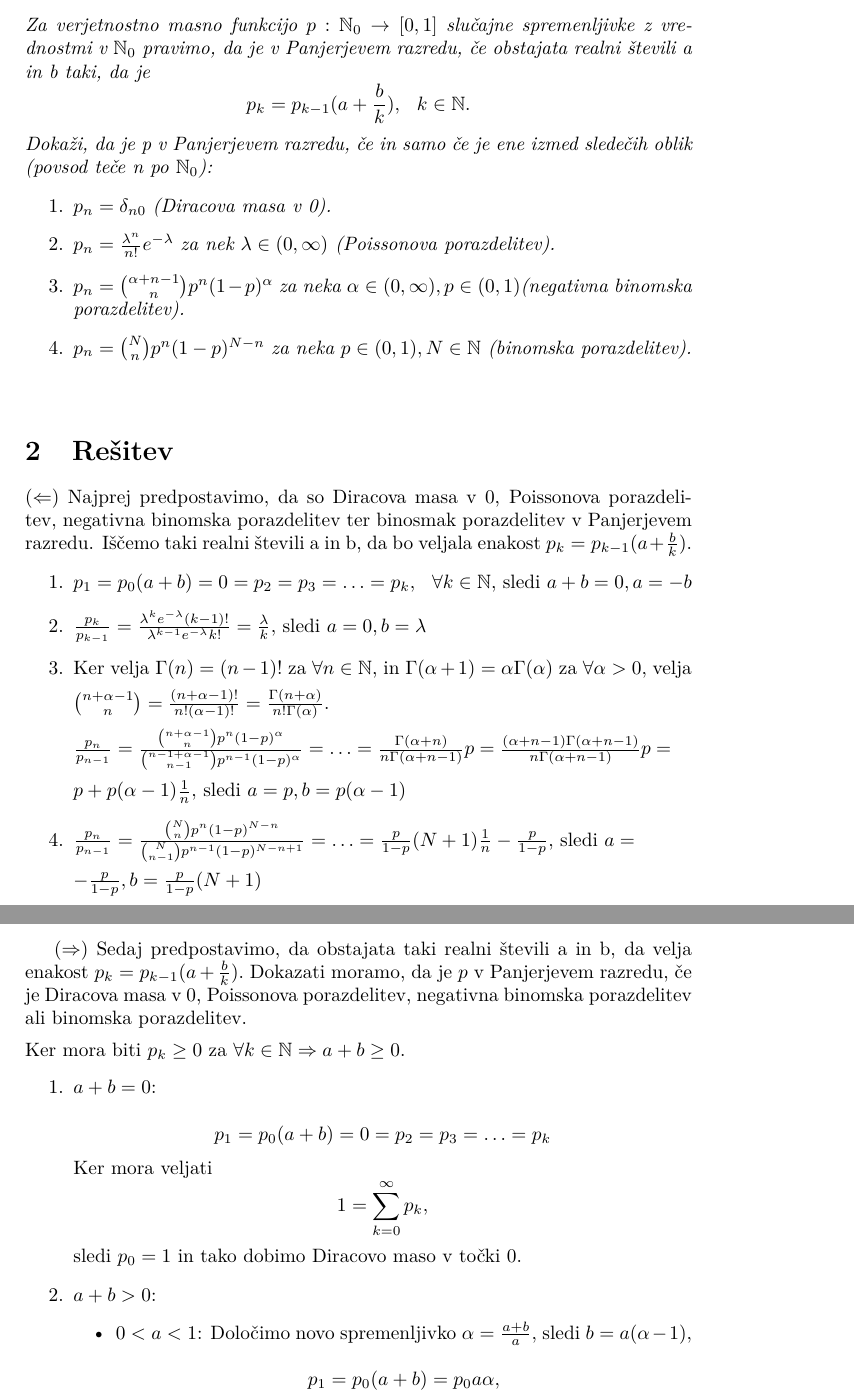
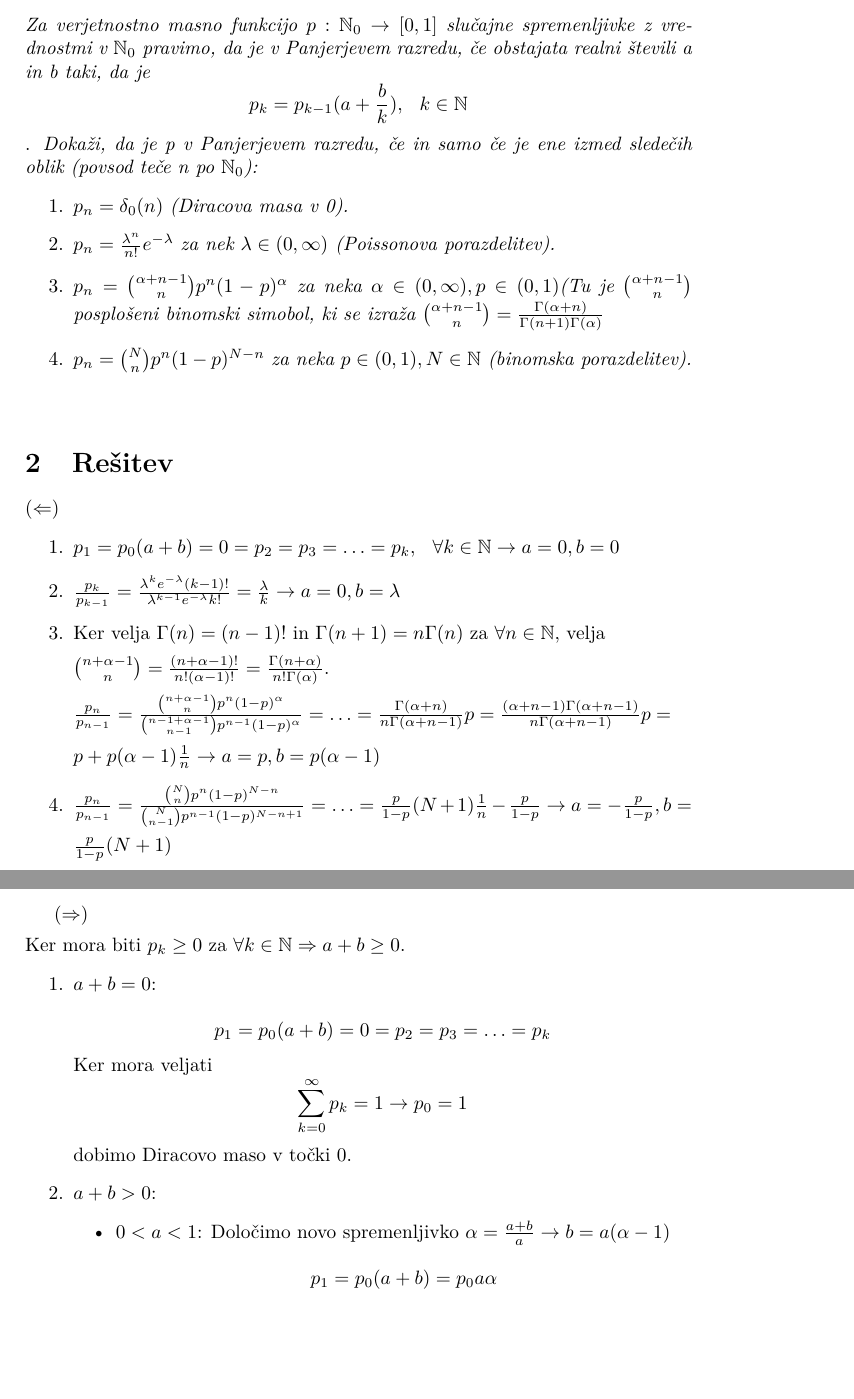
Before and after one commit to tinmarkon/Panjerjev_razred, a LaTeX document (Panjerjev_razred_7.tex): two parts of pages 3 and 4 of 5, joined at a grey line, cut so that both start at the same text, the shorter picture padded with empty space. Compiled offline with pdfLaTeX.

Commit message:
Spremenjena navodila

```diff
--- a/Panjerjev_razred_7.tex
+++ b/Panjerjev_razred_7.tex
@@ -27,41 +27,39 @@ Fakulteta za matematiko in fiziko \vspace{3cm}}
 \thispagestyle{empty}
 \end{titlepage}
 
-
 \tableofcontents
 \pagebreak
 
 \maketitle
 \section{Problem}
 \textit{Za verjetnostno masno funkcijo} $p : \mathbb{N}_{0} \rightarrow [0, 1]$ \textit{slučajne spremenljivke z vrednostmi v $\mathbb{N}_{0}$ pravimo, da je v Panjerjevem razredu, če obstajata realni števili a in b taki, da je}
-$$p_k = p_{k-1}(a + \frac{b}{k}), \hspace{0.25cm}  k \in \mathbb{N}.$$
+$$p_k = p_{k-1}(a + \frac{b}{k}), \hspace{0.25cm}  k \in \mathbb{N}$$.
 \textit{Dokaži, da je p v Panjerjevem razredu, če in samo če je ene izmed sledečih oblik (povsod teče n po $\mathbb{N}_{0}$):}
 \begin{enumerate}
-	\item $p_n = \delta_{n0}$ \textit{(Diracova masa v 0).}
+	\item $p_n = \delta_{0}(n)$ \textit{(Diracova masa v 0).}
 	\item $p_n = \frac{\lambda^n}{n!}e^{-\lambda}$ \textit{za nek $\lambda \in (0, \infty)$ (Poissonova porazdelitev).}
-	\item $p_n = {{\alpha + n - 1}\choose n}p^n(1-p)^{\alpha}$ \textit{za neka $\alpha \in (0, \infty), p \in (0,1)$(negativna binomska porazdelitev).}
+	\item $p_n = {{\alpha + n - 1}\choose n}p^n(1-p)^{\alpha}$ \textit{za neka $\alpha \in (0, \infty), p \in (0,1)$(Tu je ${{\alpha + n - 1}\choose n}$ posplošeni binomski simobol, ki se izraža ${{\alpha + n - 1}\choose n} =  \frac{\Gamma(\alpha + n)}{\Gamma(n+1)\Gamma(\alpha)}$}
 	\item $p_n = {N \choose n}p^n(1-p)^{N-n}$ \textit{za neka $p \in (0,1), N \in \mathbb{N}$ (binomska porazdelitev).}
 \end{enumerate}
 \vspace{0.5cm}
 \section{Rešitev}
-$(\Leftarrow)$ Najprej predpostavimo, da so Diracova masa v 0, Poissonova porazdelitev, negativna binomska porazdelitev ter binosmak porazdelitev v Panjerjevem razredu. Iščemo taki realni števili a in b, da bo veljala enakost $p_k = p_{k-1}(a + \frac{b}{k}).$
+$(\Leftarrow)$
 \begin{enumerate}
-	\item{$p_1=p_0(a + b) = 0 = p_2 = p_3 = \ldots = p_k, \hspace{0.25cm} \forall k \in \mathbb{N},$ sledi $a + b = 0, a=-b$}
-	\item{$\frac{p_k}{p_{k-1}}=\frac{\lambda^k e^{-\lambda}(k-1)!}{\lambda^{k-1} e^{-\lambda}k!} = \frac{\lambda}{k}, $ sledi $ a = 0, b = \lambda$}
-	\item{Ker velja $\Gamma(n)=(n-1)!$  za $\forall n \in \mathbb{N}$, in $\Gamma(\alpha+1)=\alpha\Gamma(\alpha)$ za $\forall \alpha > 0,$ velja \\[1.5mm] ${n +\alpha - 1 \choose n} = \frac{(n+\alpha-1)!}{n!(\alpha-1)!}=\frac{\Gamma(n+\alpha)}{n!\Gamma(\alpha)}.$ \\[1.5mm] $\frac{p_n}{p_{n-1}}=\frac{\binom{n + \alpha - 1}{n}p^n(1-p)^{\alpha}}{\binom{n-1+\alpha-1}{n-1}p^{n-1}(1-p)^\alpha}=\ldots=\frac{\Gamma(\alpha+n)}{n\Gamma(\alpha+n-1)}p=\frac{(\alpha+n-1)\Gamma(\alpha+n-1)}{n\Gamma(\alpha+n-1)}p= \\[1.5mm] p+p(\alpha-1)\frac{1}{n}, $ sledi $ a=p, b=p(\alpha-1)$}
-	\item{$\frac{p_n}{p_{n-1}}=\frac{\binom{N}{n}p^n(1-p)^{N-n}}{\binom{N}{n-1}p^{n-1}(1-p)^{N-n+1}}=\ldots=\frac{p}{1-p}(N+1)\frac{1}{n}-\frac{p}{1-p}, $ sledi $ a= \\[1.5mm] -\frac{p}{1-p}, b = \frac{p}{1-p}(N+1)$}
+	\item{$p_1=p_0(a + b) = 0 = p_2 = p_3 = \ldots = p_k, \hspace{0.25cm} \forall k \in \mathbb{N} \rightarrow a=0, b=0$}
+	\item{$\frac{p_k}{p_{k-1}}=\frac{\lambda^k e^{-\lambda}(k-1)!}{\lambda^{k-1} e^{-\lambda}k!} = \frac{\lambda}{k} \rightarrow a = 0, b = \lambda$}
+	\item{Ker velja $\Gamma(n)=(n-1)!$ in $\Gamma(n+1)=n\Gamma(n)$ za $\forall n \in \mathbb{N},$ velja \\[1.5mm] ${n +\alpha - 1 \choose n} = \frac{(n+\alpha-1)!}{n!(\alpha-1)!}=\frac{\Gamma(n+\alpha)}{n!\Gamma(\alpha)}.$ \\[1.5mm] $\frac{p_n}{p_{n-1}}=\frac{\binom{n + \alpha - 1}{n}p^n(1-p)^{\alpha}}{\binom{n-1+\alpha-1}{n-1}p^{n-1}(1-p)^\alpha}=\ldots=\frac{\Gamma(\alpha+n)}{n\Gamma(\alpha+n-1)}p=\frac{(\alpha+n-1)\Gamma(\alpha+n-1)}{n\Gamma(\alpha+n-1)}p= \\[1.5mm] p+p(\alpha-1)\frac{1}{n} \rightarrow a=p, b=p(\alpha-1)$}
+	\item{$\frac{p_n}{p_{n-1}}=\frac{\binom{N}{n}p^n(1-p)^{N-n}}{\binom{N}{n-1}p^{n-1}(1-p)^{N-n+1}}=\ldots=\frac{p}{1-p}(N+1)\frac{1}{n}-\frac{p}{1-p} \rightarrow a=-\frac{p}{1-p}, b = \\[1.5mm] \frac{p}{1-p}(N+1)$}
 \end{enumerate}
 
 \pagebreak
-$(\Rightarrow)$ Sedaj predpostavimo, da obstajata taki realni števili a in b, da velja enakost $p_k = p_{k-1}(a + \frac{b}{k}).$ Dokazati moramo, da je $p$ v Panjerjevem razredu, če je Diracova masa v 0, Poissonova porazdelitev, negativna binomska porazdelitev ali binomska porazdelitev.
-\\[1.5mm] Ker mora biti $p_k \geq 0$ za $\forall k \in \mathbb{N} \Rightarrow a+b \geq 0$.
+$(\Rightarrow)$ \\[1.5mm] Ker mora biti $p_k \geq 0$ za $\forall k \in \mathbb{N} \Rightarrow a+b \geq 0$.
 \begin{enumerate}
 
-	\item \textbf{$a+b=0$}:\\ $$p_1 = p_0(a+b)=0=p_2=p_3= \ldots =p_k$$ Ker mora veljati $$1 = \sum_{k=0}^{\infty}p_k,$$sledi $p_0=1$ in tako dobimo Diracovo maso v točki 0.
+	\item \textbf{$a+b=0$}:\\ $$p_1 = p_0(a+b)=0=p_2=p_3= \ldots =p_k$$ Ker mora veljati $$\sum_{k=0}^{\infty}p_k=1 \rightarrow p_0 = 1$$dobimo Diracovo maso v točki 0.
 
 	\item \textbf{$a+b>0$}:
 	\begin{itemize}
-		\item $0<a<1$:  Določimo novo spremenljivko $\alpha=\frac{a+b}{a},$ sledi $ b=a(\alpha-1),$ \\ $$p_1=p_0(a+b)=p_0 a \alpha,$$  $$p_2=p_1(a+\frac{b}{2})=p_1a(\frac{\alpha}{2}+\frac{1}{2})=p_0a^2\alpha(\alpha + 1) \frac{1}{2},$$  $$\vdots$$  $$p_k=p_0a^k\frac{1}{k!}\frac{(\alpha+k-1)!}{(\alpha-1)!}=p_0 a^k \binom{\alpha+k-1}{k}.$$ \\\ {Veljati mora $$\sum_{k=0}^{\infty}p_k=\sum_{k=0}^{\infty}\binom{\alpha+k-1}{k}p_0a^k=p_0\sum_{k=0}^{\infty}\binom{\alpha+k-1}{k}a^k=1$$ Velja tudi: \\ $$\binom{\alpha+k-1}{k}=\frac{(\alpha+k-1)(\alpha+k-2)\ldots(\alpha+k-(k-1))(\alpha+k-k)(\alpha-1)!}{k!(\alpha-1)!}=$$ \\ $$=(-1)^k\frac{(-\alpha)(-\alpha-1)\ldots(-\alpha-k+1)}{k!}=(-1)^k\binom{-\alpha}{k}$$ \\ Torej je: \\ $$p_0\sum_{k=0}^{\infty}\binom{\alpha+k-1}{k}a^k=p_0\sum_{k=0}^{\infty}\binom{-\alpha}{k}(-1)^ka^k=p_0\sum_{k=0}^{\infty}\binom{-\alpha}{k}(-a)^k=p_0(1+(-a))^{-\alpha}$$ \\ $$p_0=(1-a)^{\alpha}$$ \\ Od tod dobimo negativno binomsko porazdelitev.}
+		\item $0<a<1$:  Določimo novo spremenljivko $\alpha=\frac{a+b}{a}\rightarrow b=a(\alpha-1)$ \\ $$p_1=p_0(a+b)=p_0 a \alpha$$  $$p_2=p_1(a+\frac{b}{2})=p_1a(\frac{\alpha}{2}+\frac{1}{2})=p_0a^2\alpha(\alpha + 1) \frac{1}{2}$$  $$\vdots$$  $$p_k=p_0a^k\frac{1}{k!}\frac{(\alpha+k-1)!}{(\alpha-1)!}=p_0 a^k \binom{\alpha+k-1}{k}$$ \\\ {Veljati mora $$\sum_{k=0}^{\infty}p_k=\sum_{k=0}^{\infty}\binom{\alpha+k-1}{k}p_0a^k=p_0\sum_{k=0}^{\infty}\binom{\alpha+k-1}{k}a^k=1$$ Velja tudi: \\ $$\binom{\alpha+k-1}{k}=\frac{(\alpha+k-1)(\alpha+k-2)\ldots(\alpha+k-(k-1))(\alpha+k-k)(\alpha-1)!}{k!(\alpha-1)!}=$$ \\ $$=(-1)^k\frac{(-\alpha)(-\alpha-1)\ldots(-\alpha-k+1)}{k!}=(-1)^k\binom{-\alpha}{k}$$ \\ Torej je: \\ $$p_0\sum_{k=0}^{\infty}\binom{\alpha+k-1}{k}a^k=p_0\sum_{k=0}^{\infty}\binom{-\alpha}{k}(-1)^ka^k=p_0\sum_{k=0}^{\infty}\binom{-\alpha}{k}(-a)^k=p_0(1+(-a))^{-\alpha}$$ \\ $$p_0=(1-a)^{\alpha}$$ \\ Od tod dobimo negativno binomsko porazdelitev.}
 
 		\item a = 0: Velja $p_k = p_{k-1} \frac{b}{k}$. Če razpišemo, dobimo:
 		$$ \begin{array}{c}
```
